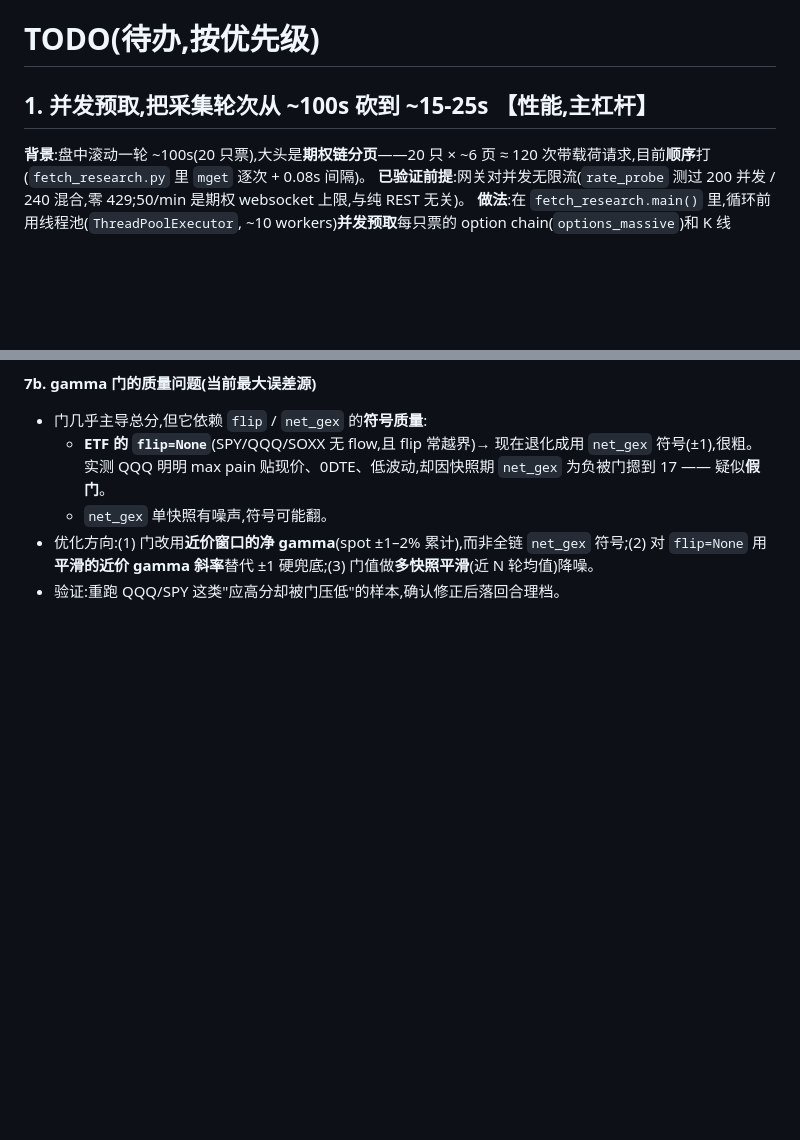
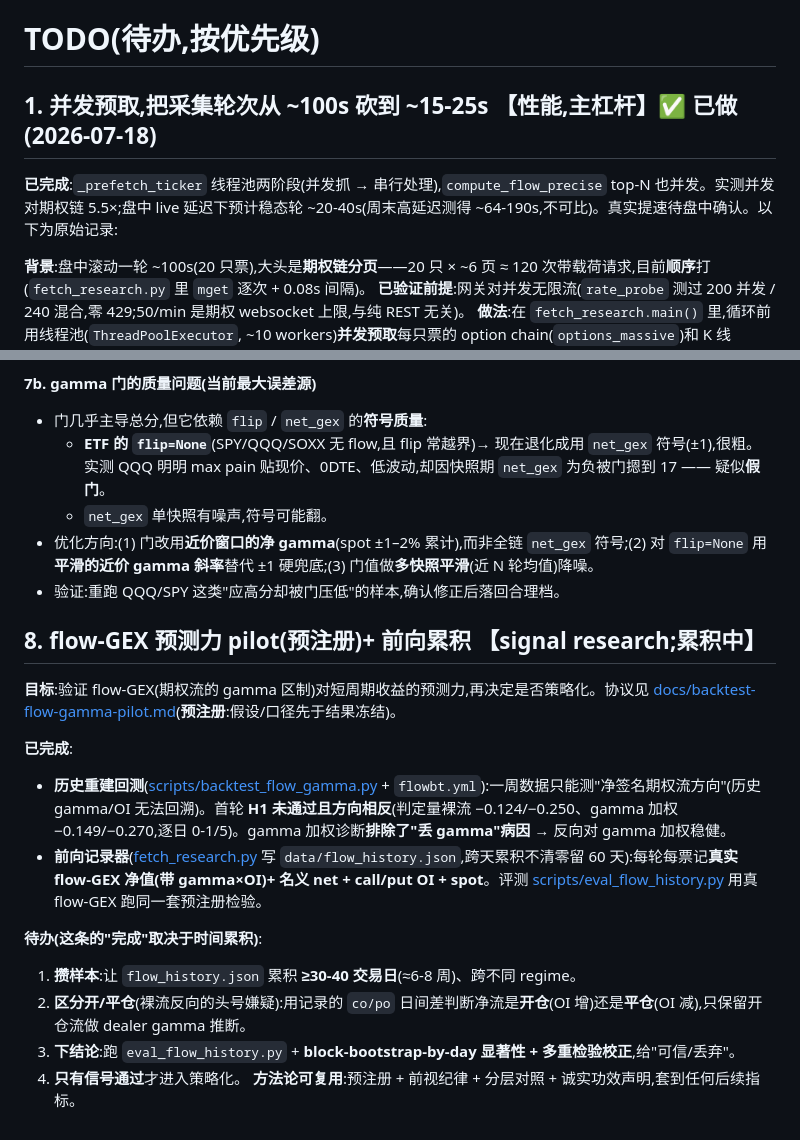
Before and after one commit to takkujunjieli/ai-dashboard, a Markdown page: TODO.md, 2 parts joined by grey strips. Rendered like a GitHub page; blank space fills up the shorter version.

Commit message:
docs: TODO#8 flow-GEX 预测力 pilot(记录器已建/累积中,待攒样本后下结论)+ 标记 #1 并发已做
Co-Authored-By: Claude Opus 4.8 <noreply@anthropic.com>

```diff
--- a/TODO.md
+++ b/TODO.md
@@ -1,6 +1,8 @@
 # TODO(待办,按优先级)
 
-## 1. 并发预取,把采集轮次从 ~100s 砍到 ~15-25s 【性能,主杠杆】
+## 1. 并发预取,把采集轮次从 ~100s 砍到 ~15-25s 【性能,主杠杆】✅ 已做(2026-07-18)
+**已完成**:`_prefetch_ticker` 线程池两阶段(并发抓 → 串行处理),`compute_flow_precise` top-N 也并发。实测并发对期权链 5.5×;盘中 live 延迟下预计稳态轮 ~20-40s(周末高延迟测得 ~64-190s,不可比)。真实提速待盘中确认。以下为原始记录:
+
 **背景**:盘中滚动一轮 ~100s(20 只票),大头是**期权链分页**——20 只 × ~6 页 ≈ 120 次带载荷请求,目前**顺序**打(`fetch_research.py` 里 `mget` 逐次 + 0.08s 间隔)。
 **已验证前提**:网关对并发无限流(`rate_probe` 测过 200 并发 / 240 混合,零 429;50/min 是期权 websocket 上限,与纯 REST 无关)。
 **做法**:在 `fetch_research.main()` 里,循环前用线程池(`ThreadPoolExecutor`, ~10 workers)**并发预取**每只票的 option chain(`options_massive`)和 K 线(`fetch_bars`/雅虎),存进 dict;主循环改为从 dict 读,不再逐个网络调用。注意:
@@ -56,3 +58,17 @@
   - `net_gex` 单快照有噪声,符号可能翻。
 - 优化方向:(1) 门改用**近价窗口的净 gamma**(spot ±1–2% 累计),而非全链 `net_gex` 符号;(2) 对 `flip=None` 用**平滑的近价 gamma 斜率**替代 ±1 硬兜底;(3) 门值做**多快照平滑**(近 N 轮均值)降噪。
 - 验证:重跑 QQQ/SPY 这类"应高分却被门压低"的样本,确认修正后落回合理档。
+
+## 8. flow-GEX 预测力 pilot(预注册)+ 前向累积 【signal research;累积中】
+**目标**:验证 flow-GEX(期权流的 gamma 区制)对短周期收益的预测力,再决定是否策略化。协议见 [docs/backtest-flow-gamma-pilot.md](docs/backtest-flow-gamma-pilot.md)(**预注册**:假设/口径先于结果冻结)。
+
+**已完成**:
+- **历史重建回测**([scripts/backtest_flow_gamma.py](scripts/backtest_flow_gamma.py) + `flowbt.yml`):一周数据只能测"净签名期权流方向"(历史 gamma/OI 无法回溯)。首轮 **H1 未通过且方向相反**(判定量裸流 −0.124/−0.250、gamma 加权 −0.149/−0.270,逐日 0-1/5)。gamma 加权诊断**排除了"丢 gamma"病因** → 反向对 gamma 加权稳健。
+- **前向记录器**([fetch_research.py](scripts/fetch_research.py) 写 `data/flow_history.json`,跨天累积不清零留 60 天):每轮每票记**真实 flow-GEX 净值(带 gamma×OI)+ 名义 net + call/put OI + spot**。评测 [scripts/eval_flow_history.py](scripts/eval_flow_history.py) 用真 flow-GEX 跑同一套预注册检验。
+
+**待办(这条的"完成"取决于时间累积)**:
+1. **攒样本**:让 `flow_history.json` 累积 **≥30-40 交易日**(≈6-8 周)、跨不同 regime。
+2. **区分开/平仓**(裸流反向的头号嫌疑):用记录的 `co/po` 日间差判断净流是**开仓**(OI 增)还是**平仓**(OI 减),只保留开仓流做 dealer gamma 推断。
+3. **下结论**:跑 `eval_flow_history.py` + **block-bootstrap-by-day 显著性 + 多重检验校正**,给"可信/丢弃"。
+4. **只有信号通过**才进入策略化。
+**方法论可复用**:预注册 + 前视纪律 + 分层对照 + 诚实功效声明,套到任何后续指标。
```
